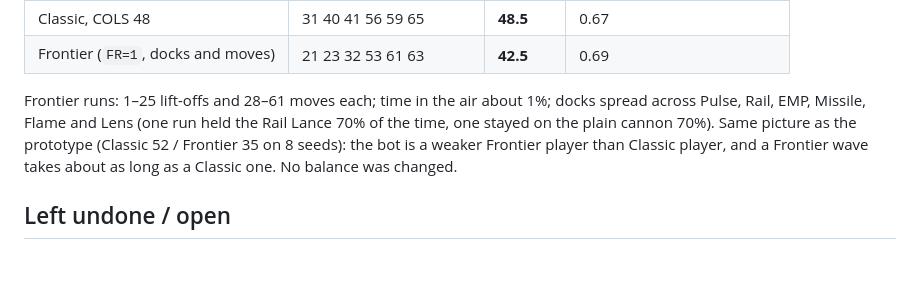
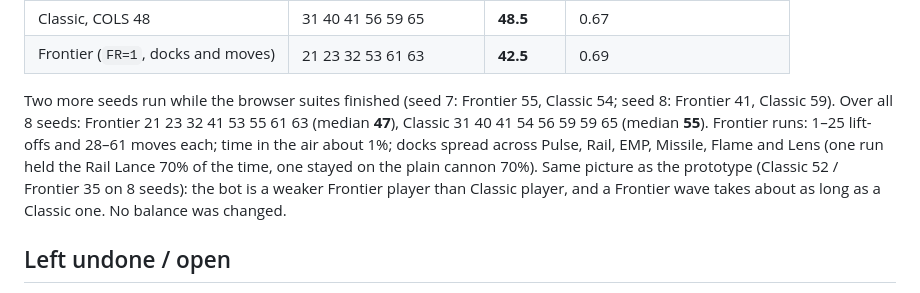
Before and after one commit to nix812/Entropy, a Markdown page: docs/notes/frontier-baseline.md, the part around the change. Rendered like a GitHub page; blank space fills up the shorter version.

Commit message:
frontier-baseline: notes, balance over 8 seeds
Co-Authored-By: Claude Opus 5.5 <noreply@anthropic.com>
Claude-Session: https://claude.ai/code/session_01CJF2sGxVEN5E146U2Ca9Ve

```diff
--- a/docs/notes/frontier-baseline.md
+++ b/docs/notes/frontier-baseline.md
@@ -102,7 +102,7 @@ Gate: `^FAIL `, a non-empty `FAILED: [...]`, `ERRORS: [.+]` or a Traceback. Brow
 | Classic, COLS 48 | 31 40 41 56 59 65 | **48.5** | 0.67 |
 | Frontier (`FR=1`, docks and moves) | 21 23 32 53 61 63 | **42.5** | 0.69 |
 
-Frontier runs: 1–25 lift-offs and 28–61 moves each; time in the air about 1%; docks spread across Pulse, Rail, EMP, Missile, Flame and Lens (one run held the Rail Lance 70% of the time, one stayed on the plain cannon 70%). Same picture as the prototype (Classic 52 / Frontier 35 on 8 seeds): the bot is a weaker Frontier player than Classic player, and a Frontier wave takes about as long as a Classic one. No balance was changed.
+Two more seeds run while the browser suites finished (seed 7: Frontier 55, Classic 54; seed 8: Frontier 41, Classic 59). Over all 8 seeds: Frontier 21 23 32 41 53 55 61 63 (median **47**), Classic 31 40 41 54 56 59 59 65 (median **55**). Frontier runs: 1–25 lift-offs and 28–61 moves each; time in the air about 1%; docks spread across Pulse, Rail, EMP, Missile, Flame and Lens (one run held the Rail Lance 70% of the time, one stayed on the plain cannon 70%). Same picture as the prototype (Classic 52 / Frontier 35 on 8 seeds): the bot is a weaker Frontier player than Classic player, and a Frontier wave takes about as long as a Classic one. No balance was changed.
 
 ## Left undone / open
 
```
